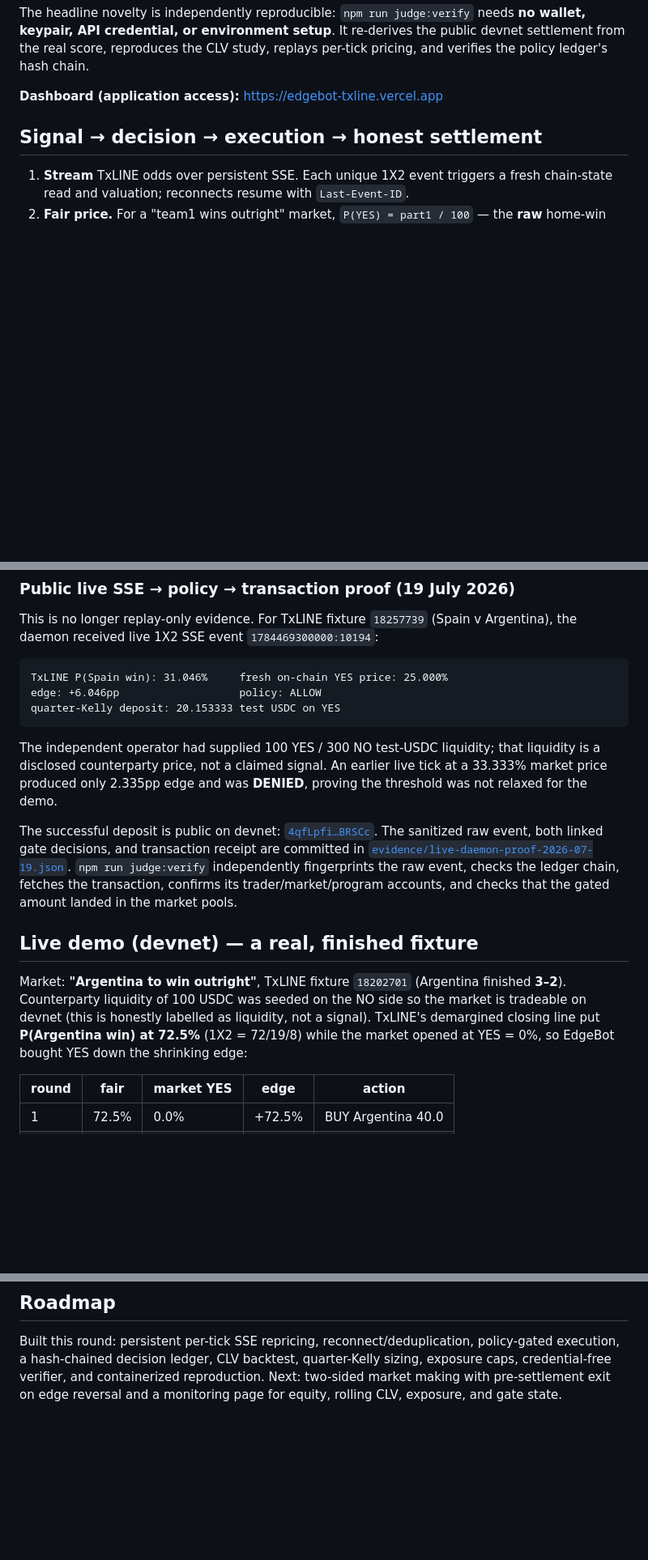
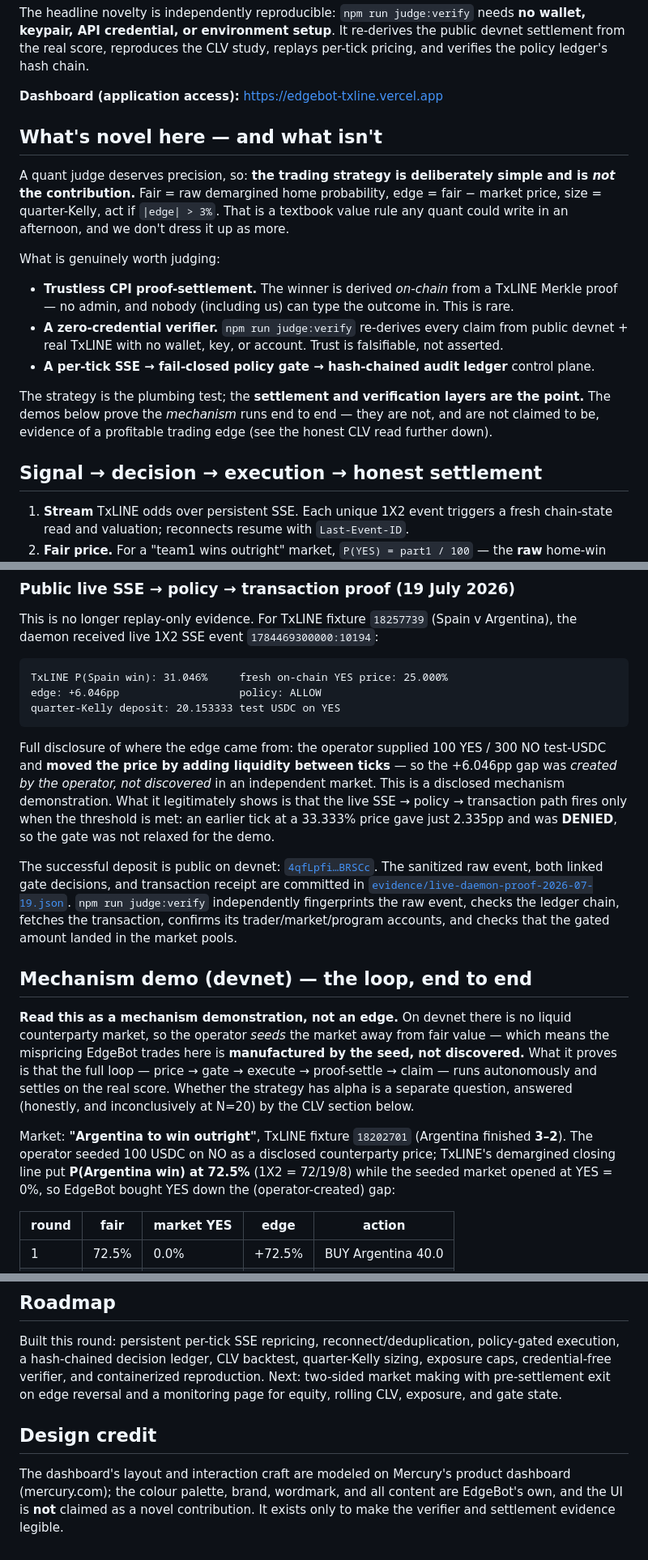
Before and after one commit to Clintobi/edgebot-txline, a Markdown page: README.md, 3 parts joined by grey strips. Shown at 81% size. GitHub-like rendering; blank space fills up the shorter version.

````diff
--- a/README.md
+++ b/README.md
@@ -13,6 +13,25 @@ public devnet settlement from the real score, reproduces the CLV study, replays
 per-tick pricing, and verifies the policy ledger's hash chain.
 
 **Dashboard (application access):** https://edgebot-txline.vercel.app
+
+## What's novel here — and what isn't
+
+A quant judge deserves precision, so: **the trading strategy is deliberately simple and is
+*not* the contribution.** Fair = raw demargined home probability, edge = fair − market price,
+size = quarter-Kelly, act if `|edge| > 3%`. That is a textbook value rule any quant could write
+in an afternoon, and we don't dress it up as more.
+
+What is genuinely worth judging:
+
+- **Trustless CPI proof-settlement.** The winner is derived *on-chain* from a TxLINE Merkle
+  proof — no admin, and nobody (including us) can type the outcome in. This is rare.
+- **A zero-credential verifier.** `npm run judge:verify` re-derives every claim from public
+  devnet + real TxLINE with no wallet, key, or account. Trust is falsifiable, not asserted.
+- **A per-tick SSE → fail-closed policy gate → hash-chained audit ledger** control plane.
+
+The strategy is the plumbing test; the **settlement and verification layers are the point.** The
+demos below prove the *mechanism* runs end to end — they are not, and are not claimed to be,
+evidence of a profitable trading edge (see the honest CLV read further down).
 
 ## Signal → decision → execution → honest settlement
 
@@ -68,10 +87,12 @@ edge: +6.046pp                   policy: ALLOW
 quarter-Kelly deposit: 20.153333 test USDC on YES
 ```
 
-The independent operator had supplied 100 YES / 300 NO test-USDC liquidity; that
-liquidity is a disclosed counterparty price, not a claimed signal. An earlier live
-tick at a 33.333% market price produced only 2.335pp edge and was **DENIED**, proving
-the threshold was not relaxed for the demo.
+Full disclosure of where the edge came from: the operator supplied 100 YES / 300 NO test-USDC
+and **moved the price by adding liquidity between ticks** — so the +6.046pp gap was *created by
+the operator, not discovered* in an independent market. This is a disclosed mechanism
+demonstration. What it legitimately shows is that the live SSE → policy → transaction path fires
+only when the threshold is met: an earlier tick at a 33.333% price gave just 2.335pp and was
+**DENIED**, so the gate was not relaxed for the demo.
 
 The successful deposit is public on devnet:
 [`4qfLpfi…BRSCc`](https://explorer.solana.com/tx/4qfLpfiXnZ8vUo7BbpLkTR2BjXGryoAS1Hx7XbFQc9WDg5YGbrckfN7UM3GpNXFnSpDudCVNyKaFBrxf1eTBRSCc?cluster=devnet).
@@ -81,14 +102,19 @@ committed in [`evidence/live-daemon-proof-2026-07-19.json`](evidence/live-daemon
 chain, fetches the transaction, confirms its trader/market/program accounts, and
 checks that the gated amount landed in the market pools.
 
-## Live demo (devnet) — a real, finished fixture
+## Mechanism demo (devnet) — the loop, end to end
 
-Market: **"Argentina to win outright"**, TxLINE fixture `18202701` (Argentina
-finished **3–2**). Counterparty liquidity of 100 USDC was seeded on the NO side so
-the market is tradeable on devnet (this is honestly labelled as liquidity, not a
-signal). TxLINE's demargined closing line put **P(Argentina win) at 72.5%**
-(1X2 = 72/19/8) while the market opened at YES = 0%, so EdgeBot bought YES down the
-shrinking edge:
+**Read this as a mechanism demonstration, not an edge.** On devnet there is no liquid
+counterparty market, so the operator *seeds* the market away from fair value — which means the
+mispricing EdgeBot trades here is **manufactured by the seed, not discovered.** What it proves
+is that the full loop — price → gate → execute → proof-settle → claim — runs autonomously and
+settles on the real score. Whether the strategy has alpha is a separate question, answered
+(honestly, and inconclusively at N=20) by the CLV section below.
+
+Market: **"Argentina to win outright"**, TxLINE fixture `18202701` (Argentina finished
+**3–2**). The operator seeded 100 USDC on NO as a disclosed counterparty price; TxLINE's
+demargined closing line put **P(Argentina win) at 72.5%** (1X2 = 72/19/8) while the seeded
+market opened at YES = 0%, so EdgeBot bought YES down the (operator-created) gap:
 
 | round | fair | market YES | edge | action |
 |---|---|---|---|---|
@@ -258,3 +286,10 @@ policy-gated execution, a hash-chained decision ledger, CLV backtest,
 quarter-Kelly sizing, exposure caps, credential-free verifier, and containerized
 reproduction. Next: two-sided market making with pre-settlement exit on edge
 reversal and a monitoring page for equity, rolling CLV, exposure, and gate state.
+
+## Design credit
+
+The dashboard's layout and interaction craft are modeled on Mercury's product dashboard
+(mercury.com); the colour palette, brand, wordmark, and all content are EdgeBot's own, and the
+UI is **not** claimed as a novel contribution. It exists only to make the verifier and
+settlement evidence legible.
````
Also changed, not shown: other parts of README.md (+8 -6 lines), DESIGN_BRIEF.md (deleted, +0 -51 lines).
